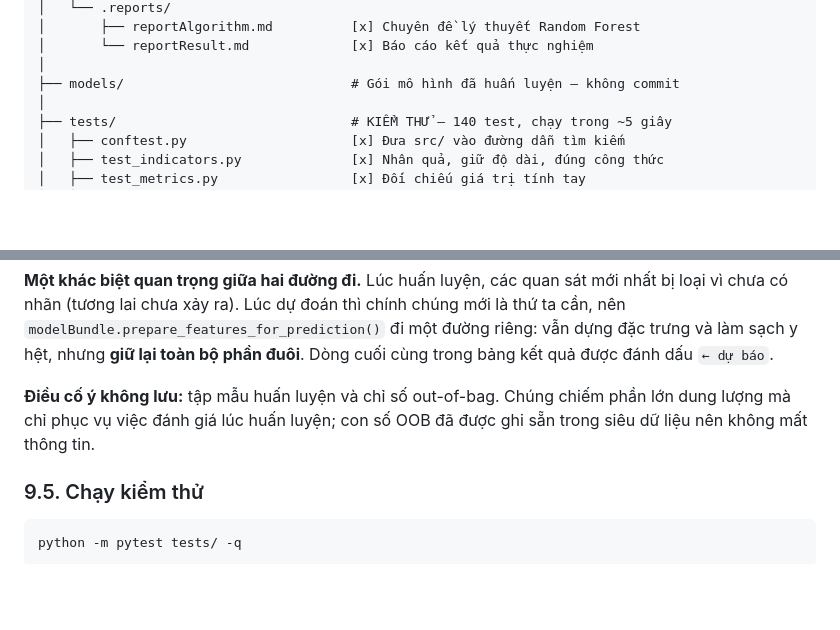
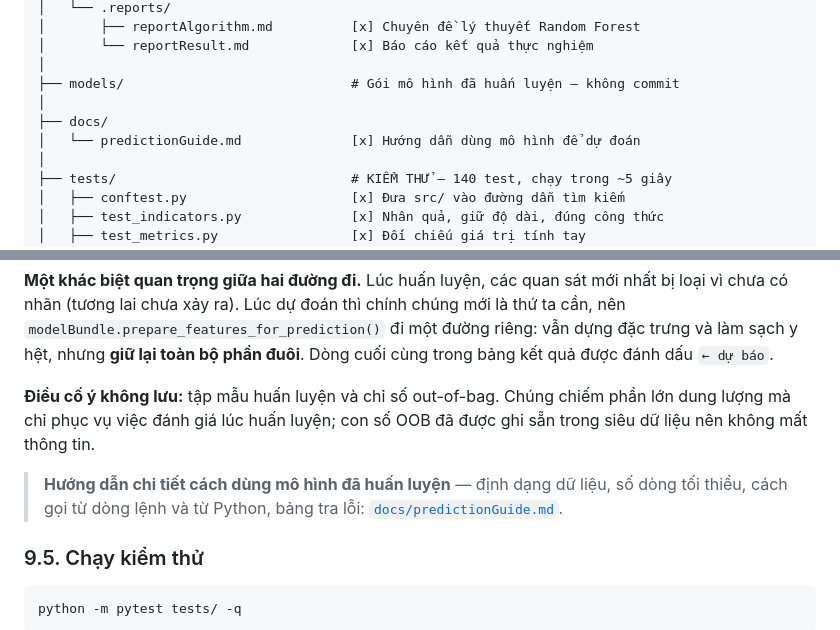
Before and after one commit to Arisu171/RF-Stock-Prediction, a Markdown page: README.md, 2 parts joined by grey strips. Rendered like a GitHub page; blank space fills up the shorter version.

````diff
--- a/README.md
+++ b/README.md
@@ -141,6 +141,9 @@ BOT--Machine-Learning/
 │       └── reportResult.md             [x] Báo cáo kết quả thực nghiệm
 │
 ├── models/                             # Gói mô hình đã huấn luyện — không commit
+│
+├── docs/
+│   └── predictionGuide.md              [x] Hướng dẫn dùng mô hình để dự đoán
 │
 ├── tests/                              # KIỂM THỬ — 140 test, chạy trong ~5 giây
 │   ├── conftest.py                     [x] Đưa src/ vào đường dẫn tìm kiếm
@@ -613,6 +616,10 @@ mới là thứ ta cần, nên `modelBundle.prepare_features_for_prediction()`
 lớn dung lượng mà chỉ phục vụ việc đánh giá lúc huấn luyện; con số OOB đã được ghi
 sẵn trong siêu dữ liệu nên không mất thông tin.
 
+> **Hướng dẫn chi tiết cách dùng mô hình đã huấn luyện** — định dạng dữ liệu,
+> số dòng tối thiểu, cách gọi từ dòng lệnh và từ Python, bảng tra lỗi:
+> [`docs/predictionGuide.md`](docs/predictionGuide.md).
+
 ### 9.5. Chạy kiểm thử
 
 ```powershell
````
Also changed, not shown: docs/predictionGuide.md (added, +401 -0 lines).
